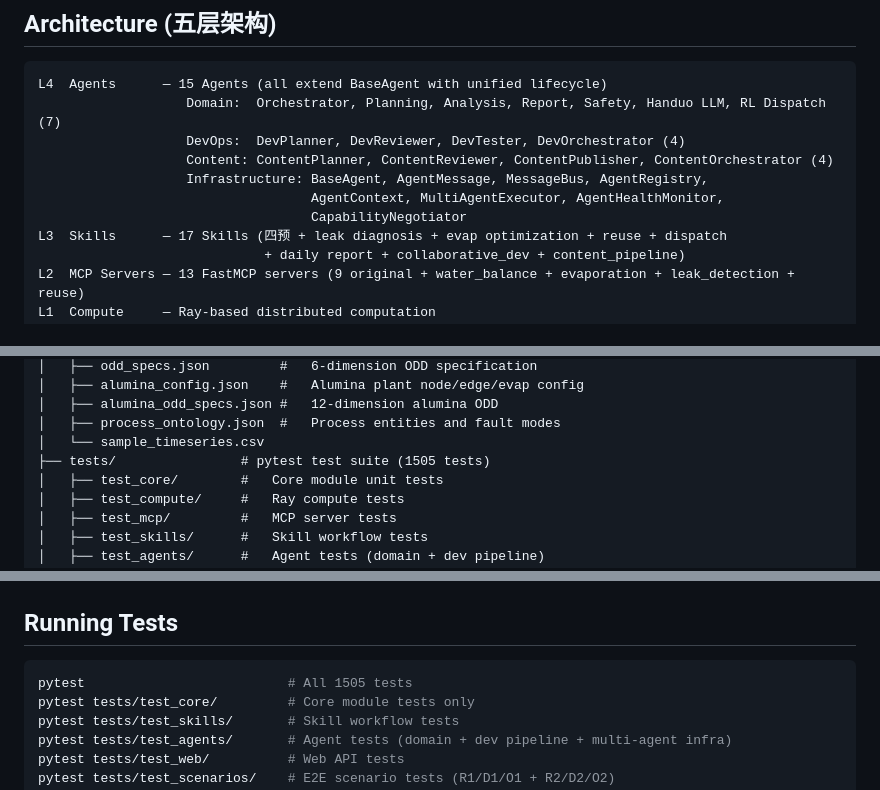
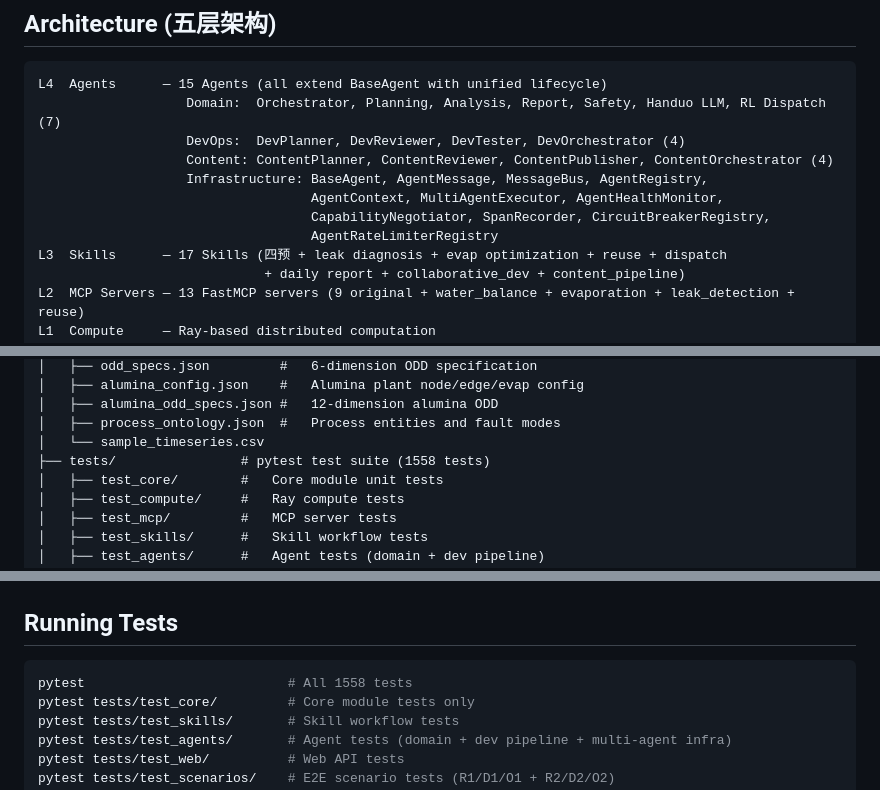
Before and after one commit to leixiaohui-1974/HydroMAS, a Markdown page: CLAUDE.md, 3 parts joined by grey strips. GitHub-like rendering.

Commit message:
docs: 更新 CLAUDE.md — 测试数1558, 新增 SpanRecorder/CircuitBreaker/RateLimiter
https://claude.ai/code/session_0123QtNwKZHCKYGB2FQTtR7c

````diff
--- a/CLAUDE.md
+++ b/CLAUDE.md
@@ -21,7 +21,8 @@ L4  Agents      — 15 Agents (all extend BaseAgent with unified lifecycle)
                    Content: ContentPlanner, ContentReviewer, ContentPublisher, ContentOrchestrator (4)
                    Infrastructure: BaseAgent, AgentMessage, MessageBus, AgentRegistry,
                                    AgentContext, MultiAgentExecutor, AgentHealthMonitor,
-                                   CapabilityNegotiator
+                                   CapabilityNegotiator, SpanRecorder, CircuitBreakerRegistry,
+                                   AgentRateLimiterRegistry
 L3  Skills      — 17 Skills (四预 + leak diagnosis + evap optimization + reuse + dispatch
                              + daily report + collaborative_dev + content_pipeline)
 L2  MCP Servers — 13 FastMCP servers (9 original + water_balance + evaporation + leak_detection + reuse)
@@ -150,7 +151,7 @@ HydroMAS/
 │   ├── alumina_odd_specs.json #   12-dimension alumina ODD
 │   ├── process_ontology.json  #   Process entities and fault modes
 │   └── sample_timeseries.csv
-├── tests/                # pytest test suite (1505 tests)
+├── tests/                # pytest test suite (1558 tests)
 │   ├── test_core/        #   Core module unit tests
 │   ├── test_compute/     #   Ray compute tests
 │   ├── test_mcp/         #   MCP server tests
@@ -239,7 +240,7 @@ from knowledge import load_ontology, query_ontology, RAGService
 ## Running Tests
 
 ```bash
-pytest                          # All 1505 tests
+pytest                          # All 1558 tests
 pytest tests/test_core/         # Core module tests only
 pytest tests/test_skills/       # Skill workflow tests
 pytest tests/test_agents/       # Agent tests (domain + dev pipeline + multi-agent infra)
````
